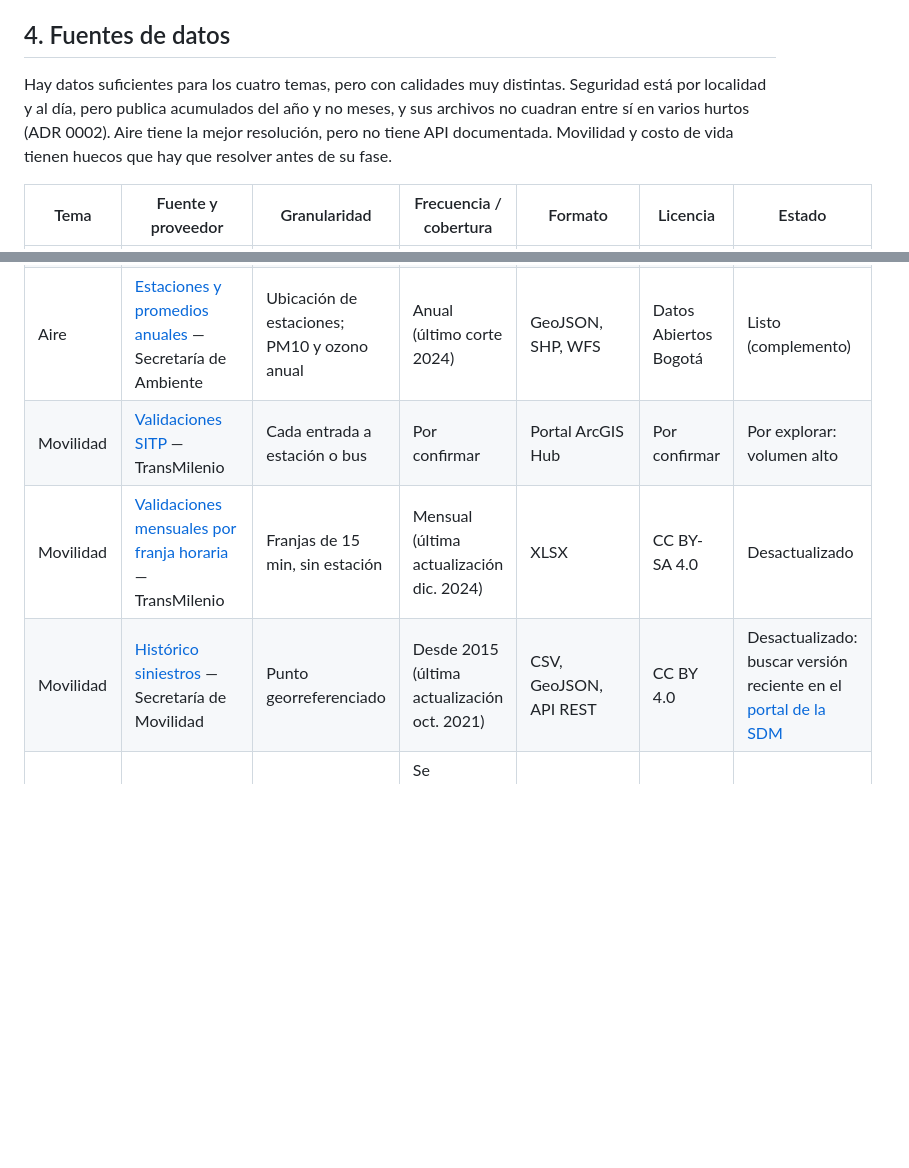
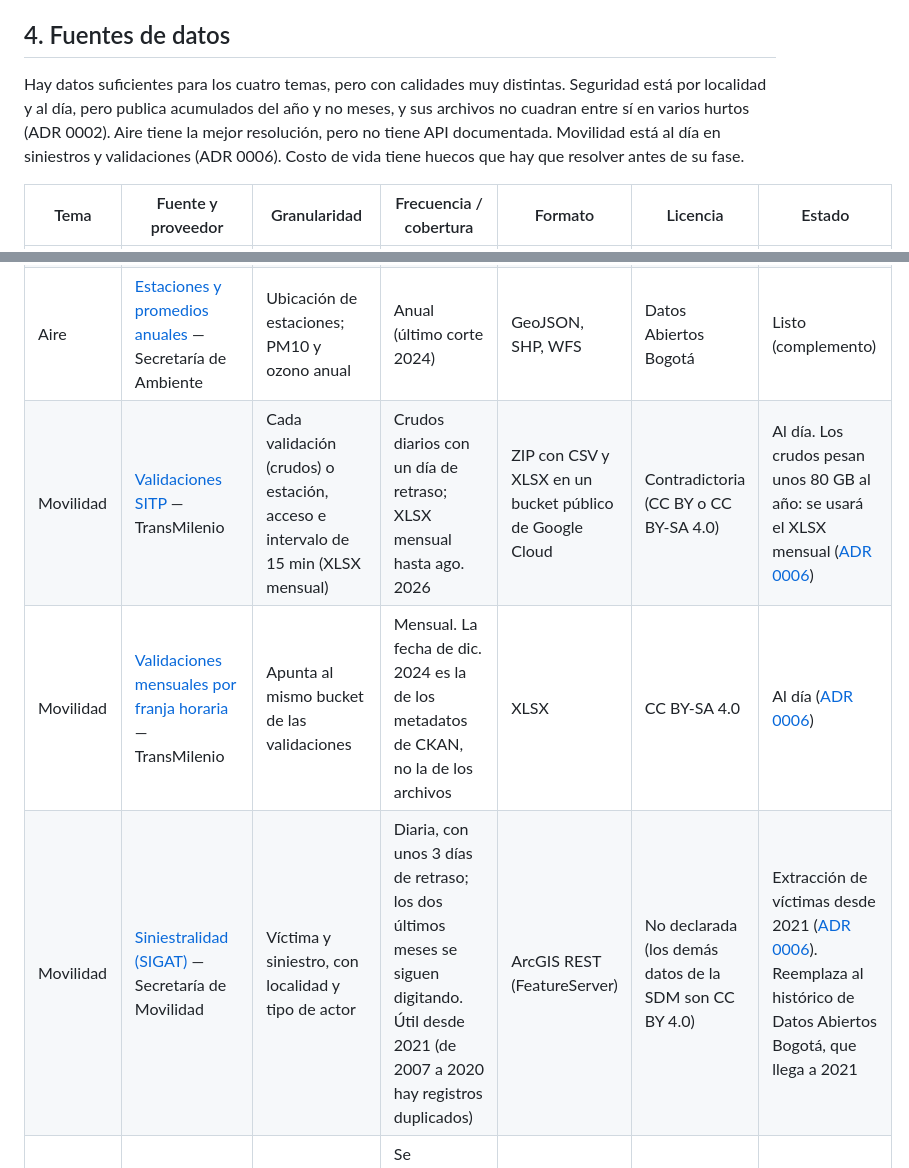
Before and after one commit to DiegoPardoMontero/observatorio-bacata, a Markdown page: docs/SPEC.md, 2 parts joined by grey strips. Drawn GitHub-style; blank space fills up the shorter version.

```diff
--- a/docs/SPEC.md
+++ b/docs/SPEC.md
@@ -62,16 +62,16 @@ Los estimados suponen dedicación parcial (tardes y fines de semana) y están po
 
 ## 4. Fuentes de datos
 
-Hay datos suficientes para los cuatro temas, pero con calidades muy distintas. Seguridad está por localidad y al día, pero publica acumulados del año y no meses, y sus archivos no cuadran entre sí en varios hurtos (ADR 0002). Aire tiene la mejor resolución, pero no tiene API documentada. Movilidad y costo de vida tienen huecos que hay que resolver antes de su fase.
+Hay datos suficientes para los cuatro temas, pero con calidades muy distintas. Seguridad está por localidad y al día, pero publica acumulados del año y no meses, y sus archivos no cuadran entre sí en varios hurtos (ADR 0002). Aire tiene la mejor resolución, pero no tiene API documentada. Movilidad está al día en siniestros y validaciones (ADR 0006). Costo de vida tiene huecos que hay que resolver antes de su fase.
 
 | Tema | Fuente y proveedor | Granularidad | Frecuencia / cobertura | Formato | Licencia | Estado |
 | --- | --- | --- | --- | --- | --- | --- |
 | Base | [Localidad. Bogotá D.C.](https://datosabiertos.bogota.gov.co/dataset/localidad-bogota-d-c) — Secretaría de Planeación | Polígonos por localidad (EPSG 4686) | Datos de 2022, sin actualización periódica | GeoJSON, GPKG, SHP, WFS | CC BY 4.0 | Listo |
 | Aire | [RMCAB — datos de monitoreo por hora](http://rmcab.ambientebogota.gov.co/Report/HourlyReports) — Secretaría de Ambiente | 20 estaciones; PM10, PM2.5, O3, CO, NO2, SO2 y meteorología | Horaria | Reportes web, sin API ni exportación documentada | Por confirmar | Riesgo: requiere extracción del portal |
 | Aire | [Estaciones y promedios anuales](https://datosabiertos.bogota.gov.co/dataset?organization=sda&tags=Calidad+del+aire) — Secretaría de Ambiente | Ubicación de estaciones; PM10 y ozono anual | Anual (último corte 2024) | GeoJSON, SHP, WFS | Datos Abiertos Bogotá | Listo (complemento) |
-| Movilidad | [Validaciones SITP](https://datosabiertos-transmilenio.hub.arcgis.com/documents/2085b5a41a0243c7958ebeb36911bb1a) — TransMilenio | Cada entrada a estación o bus | Por confirmar | Portal ArcGIS Hub | Por confirmar | Por explorar: volumen alto |
-| Movilidad | [Validaciones mensuales por franja horaria](https://datosabiertos.bogota.gov.co/dataset/validaciones-mensuales-del-sitp-por-franja-horaria) — TransMilenio | Franjas de 15 min, sin estación | Mensual (última actualización dic. 2024) | XLSX | CC BY-SA 4.0 | Desactualizado |
-| Movilidad | [Histórico siniestros](https://datosabiertos.bogota.gov.co/en/dataset/historico-siniestros-bogota-d-c) — Secretaría de Movilidad | Punto georreferenciado | Desde 2015 (última actualización oct. 2021) | CSV, GeoJSON, API REST | CC BY 4.0 | Desactualizado: buscar versión reciente en el [portal de la SDM](https://datos.movilidadbogota.gov.co/search?tags=siniestralidad) |
+| Movilidad | [Validaciones SITP](https://datosabiertos-transmilenio.hub.arcgis.com/documents/2085b5a41a0243c7958ebeb36911bb1a) — TransMilenio | Cada validación (crudos) o estación, acceso e intervalo de 15 min (XLSX mensual) | Crudos diarios con un día de retraso; XLSX mensual hasta ago. 2026 | ZIP con CSV y XLSX en un bucket público de Google Cloud | Contradictoria (CC BY o CC BY-SA 4.0) | Al día. Los crudos pesan unos 80 GB al año: se usará el XLSX mensual ([ADR 0006](decisiones/0006-fuentes-de-movilidad.md)) |
+| Movilidad | [Validaciones mensuales por franja horaria](https://datosabiertos.bogota.gov.co/dataset/validaciones-mensuales-del-sitp-por-franja-horaria) — TransMilenio | Apunta al mismo bucket de las validaciones | Mensual. La fecha de dic. 2024 es la de los metadatos de CKAN, no la de los archivos | XLSX | CC BY-SA 4.0 | Al día ([ADR 0006](decisiones/0006-fuentes-de-movilidad.md)) |
+| Movilidad | [Siniestralidad (SIGAT)](https://datos.movilidadbogota.gov.co/search?tags=siniestralidad) — Secretaría de Movilidad | Víctima y siniestro, con localidad y tipo de actor | Diaria, con unos 3 días de retraso; los dos últimos meses se siguen digitando. Útil desde 2021 (de 2007 a 2020 hay registros duplicados) | ArcGIS REST (FeatureServer) | No declarada (los demás datos de la SDM son CC BY 4.0) | Extracción de víctimas desde 2021 ([ADR 0006](decisiones/0006-fuentes-de-movilidad.md)). Reemplaza al histórico de Datos Abiertos Bogotá, que llega a 2021 |
 | Seguridad | [Delito de Alto Impacto](https://datosabiertos.bogota.gov.co/dataset/delito-de-alto-impacto-bogota-d-c) — Secretaría de Seguridad | Por localidad; acumulado del año a la fecha (no mensual), 11 delitos | Se reemplaza cada mes. Acumulado ene.–ago. de 2018 a 2026 y años completos de 2018 a 2025 | GeoJSON, GPKG, SHP, WFS, REST | CC BY-SA 4.0 | Extracción lista. Inconsistencias en hurtos por aclarar con la SDSCJ ([ADR 0002](decisiones/0002-extraccion-delito-alto-impacto.md)) |
 | Costo de vida | [IPC](https://www.dane.gov.co/index.php/estadisticas-por-tema/precios-y-costos/indice-de-precios-al-consumidor-ipc/) — DANE | Ciudad (Bogotá entre 38 ciudades), 12 divisiones de gasto | Mensual, base 2018 | XLSX (anexos) | DANE | Listo, pero sin detalle por localidad |
 | Costo de vida | [Encuesta Multipropósito](https://microdatos.dane.gov.co/index.php/catalog/743) — SDP y DANE | Hogar, representativa por localidad | Cada 3–4 años (última con microdatos: 2021) | Microdatos | DANE | Por explorar |
```
Also changed, not shown: docs/decisiones/0006-fuentes-de-movilidad.md (added, +113 -0 lines).
